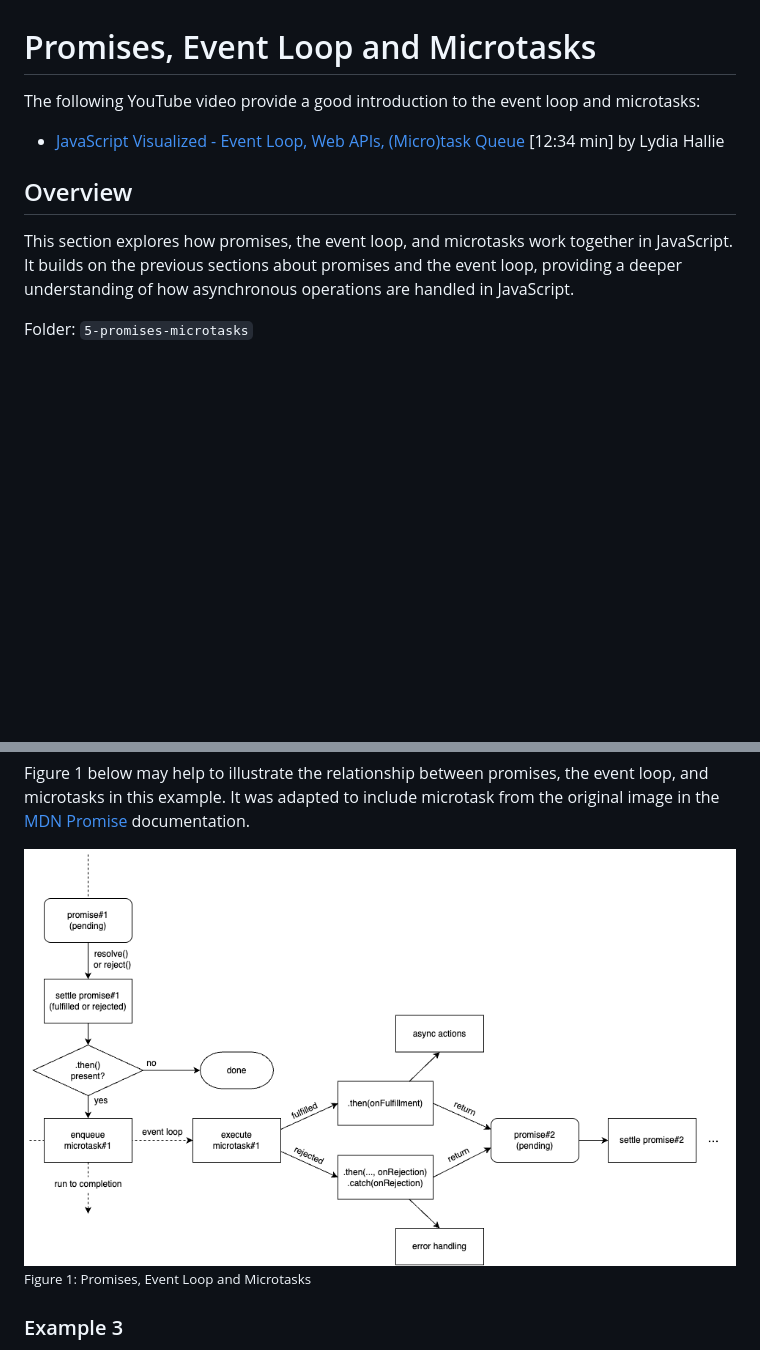
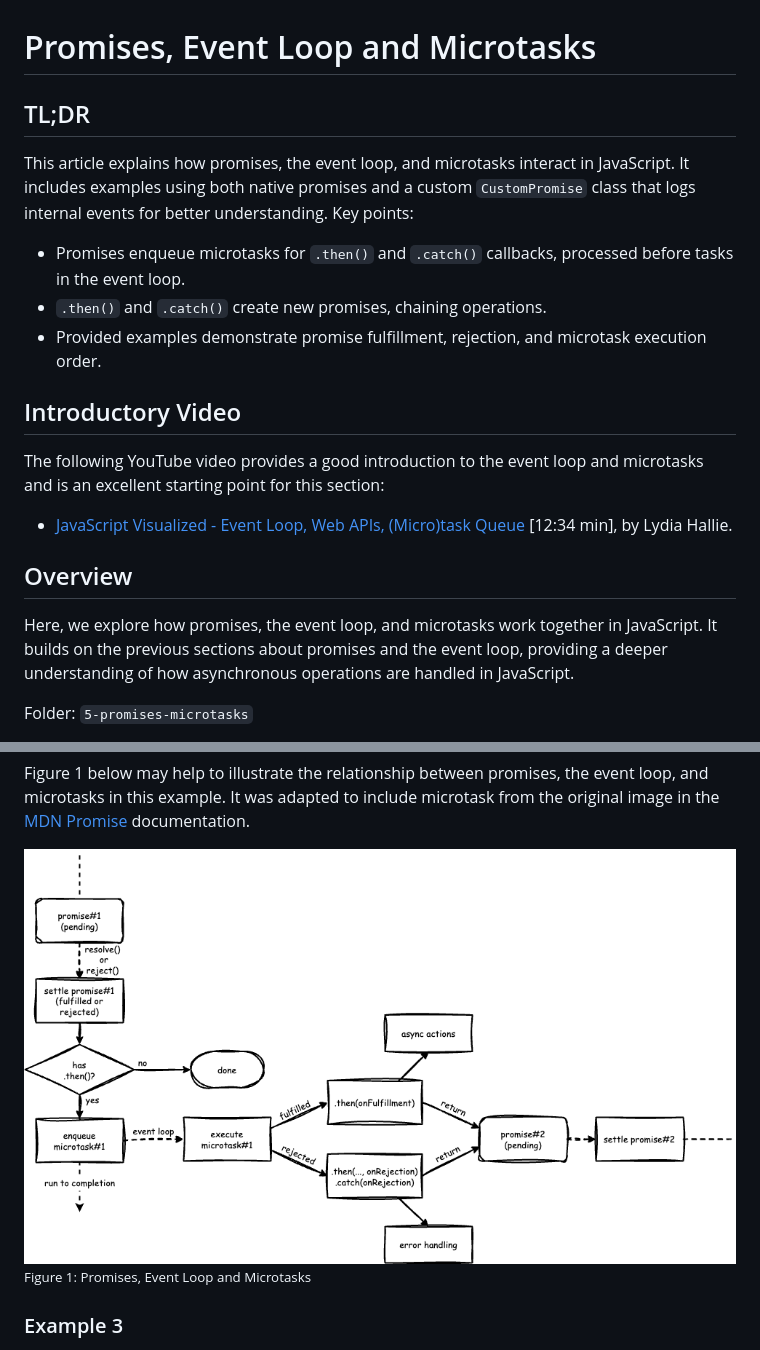
Before and after one commit to remarcmij/using-apis-qa-wk1, a Markdown page: 5-promises-microtasks/README.md, 2 parts joined by grey strips. Rendered like a GitHub page; pictures changed too: assets/promise.png; blank space fills up the shorter version.

Commit message:
Improvements

```diff
--- a/5-promises-microtasks/README.md
+++ b/5-promises-microtasks/README.md
@@ -1,12 +1,22 @@
 # Promises, Event Loop and Microtasks
 
-The following YouTube video provide a good introduction to the event loop and microtasks:
+## TL;DR
 
-- [JavaScript Visualized - Event Loop, Web APIs, (Micro)task Queue](https://www.youtube.com/watch?v=eiC58R16hb8) [12:34 min] by Lydia Hallie
+This article explains how promises, the event loop, and microtasks interact in JavaScript. It includes examples using both native promises and a custom `CustomPromise` class that logs internal events for better understanding. Key points:
+
+- Promises enqueue microtasks for `.then()` and `.catch()` callbacks, processed before tasks in the event loop.
+- `.then()` and `.catch()` create new promises, chaining operations.
+- Provided examples demonstrate promise fulfillment, rejection, and microtask execution order.
+
+## Introductory Video
+
+The following YouTube video provides a good introduction to the event loop and microtasks and is an excellent starting point for this section:
+
+- [JavaScript Visualized - Event Loop, Web APIs, (Micro)task Queue](https://www.youtube.com/watch?v=eiC58R16hb8) [12:34 min], by Lydia Hallie.
 
 ## Overview
 
-This section explores how promises, the event loop, and microtasks work together in JavaScript. It builds on the previous sections about promises and the event loop, providing a deeper understanding of how asynchronous operations are handled in JavaScript.
+Here, we explore how promises, the event loop, and microtasks work together in JavaScript. It builds on the previous sections about promises and the event loop, providing a deeper understanding of how asynchronous operations are handled in JavaScript.
 
 Folder: `5-promises-microtasks`
 
```
Also changed, not shown: 2 other files.
